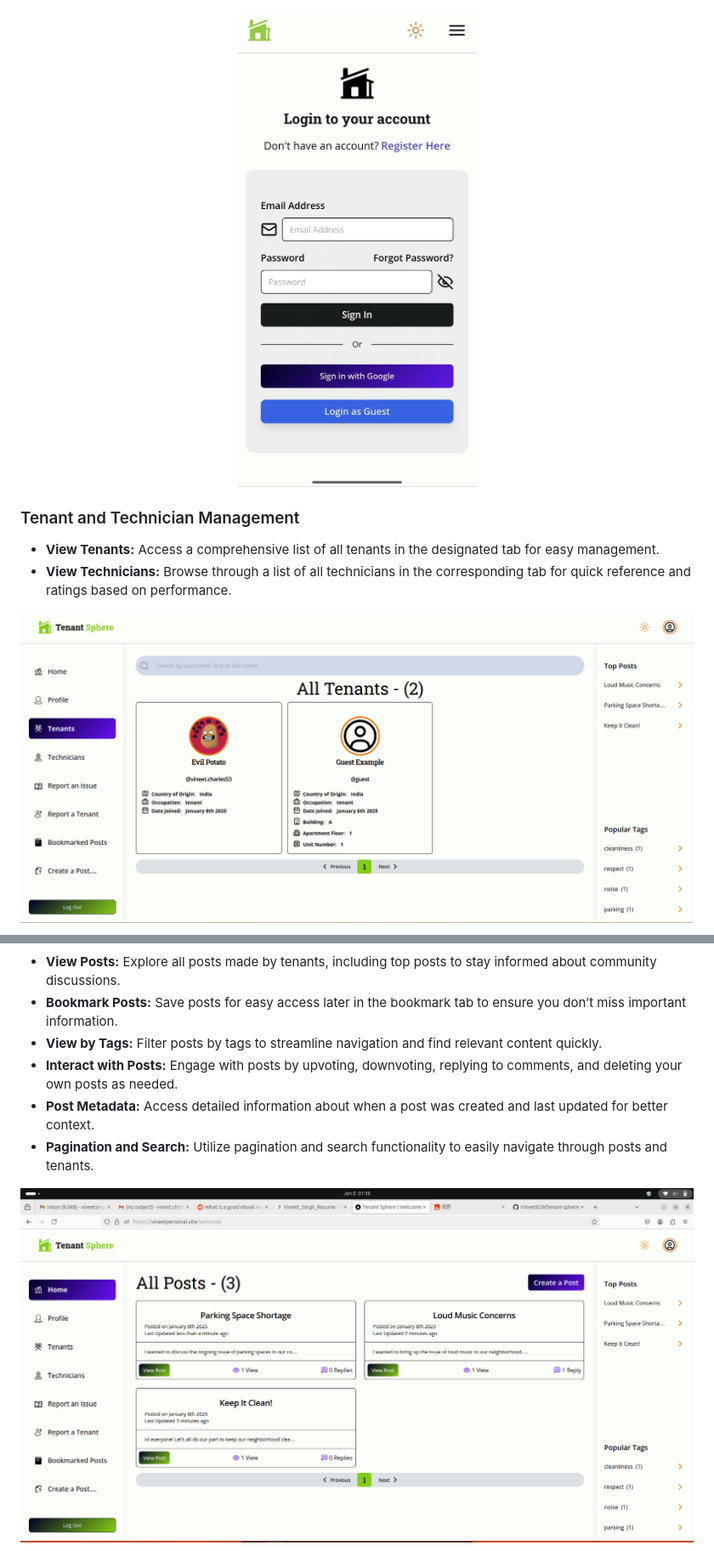
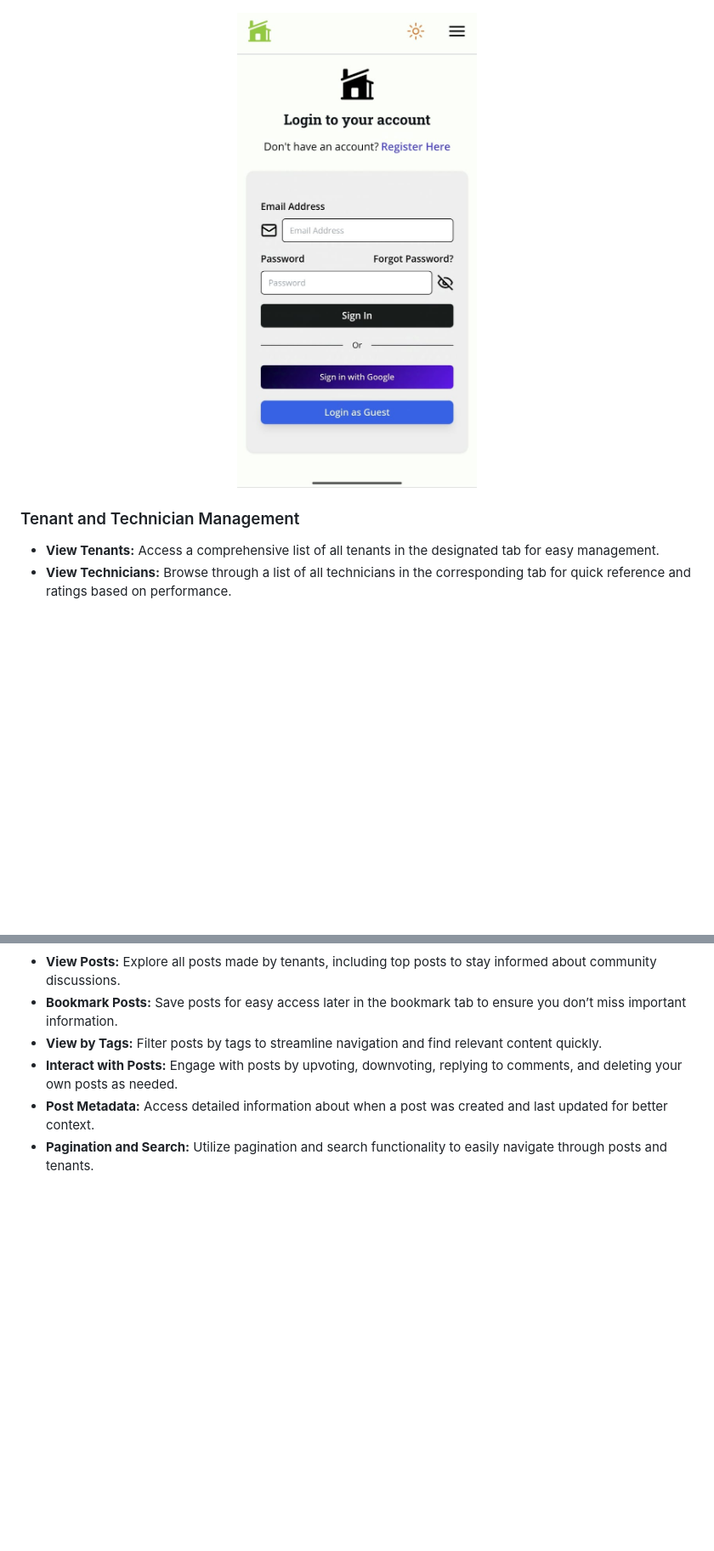
Before and after one commit to Vineet829/tenant-sphere, a Markdown page: README.md, 2 parts joined by grey strips. Shown: that part at 85% size. Drawn GitHub-style; blank space fills up the shorter version.

```diff
--- a/README.md
+++ b/README.md
@@ -160,7 +160,7 @@ npm start
 
 
 <p align="center">
-    <img src="https://github.com/Vineet829/tenant-sphere/blob/main/imgs/15.jpeg" alt="alt text 1" width="850" />
+    <img src="https://github.com/Vineet829/tenant-sphere/blob/main/imgs/15.jpeg" alt="alt text 1" width="400" />
 
 </p>
 
@@ -170,5 +170,4 @@ npm start
 
 
 
-![alt text](https://github.com/Vineet829/tenant-sphere/blob/main/imgs/5.png)
 
@@ -189,5 +198,4 @@ npm start
 - **Post Metadata:** Access detailed information about when a post was created and last updated for better context.
 - **Pagination and Search:** Utilize pagination and search functionality to easily navigate through posts and tenants.
 
-![alt text](https://github.com/Vineet829/tenant-sphere/blob/main/imgs/3.png)
 
```
Also changed, not shown: other parts of README.md (+31 -5 lines).
